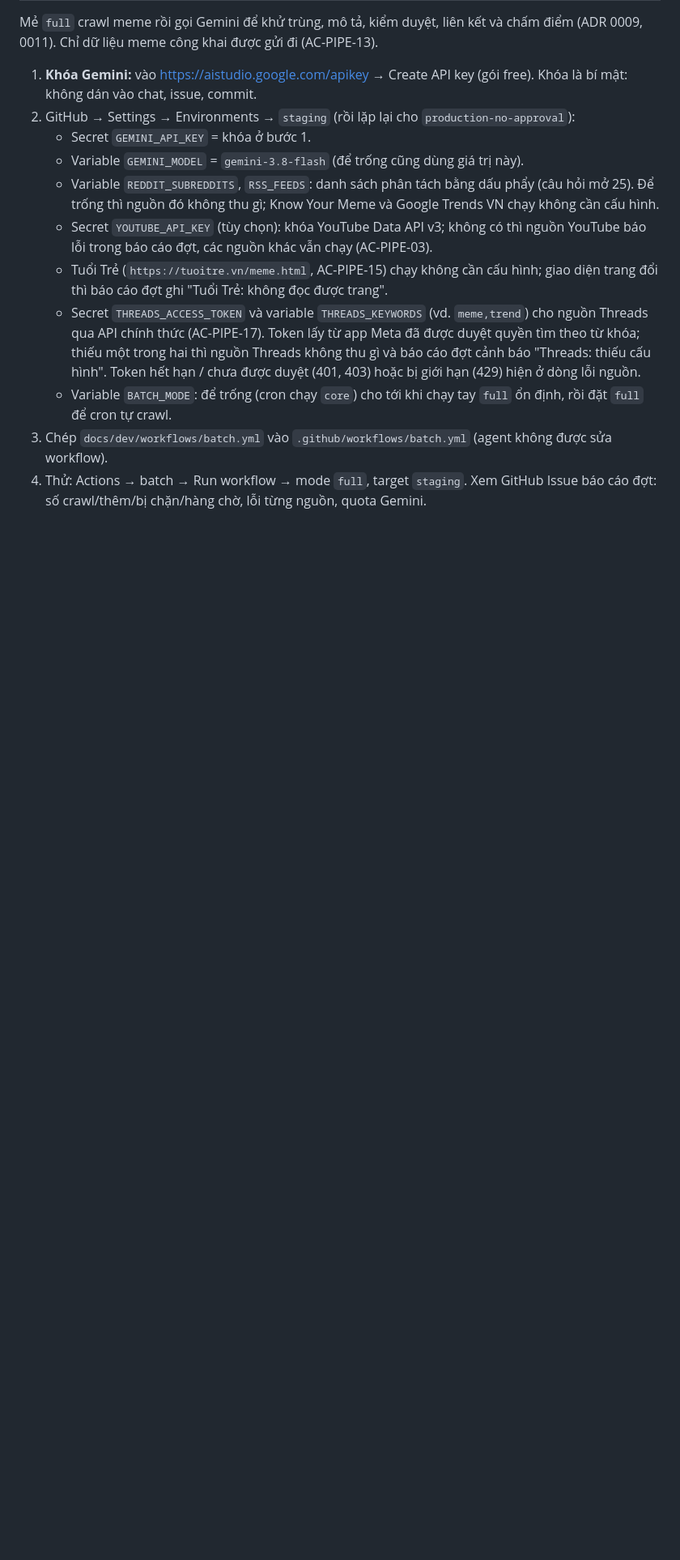
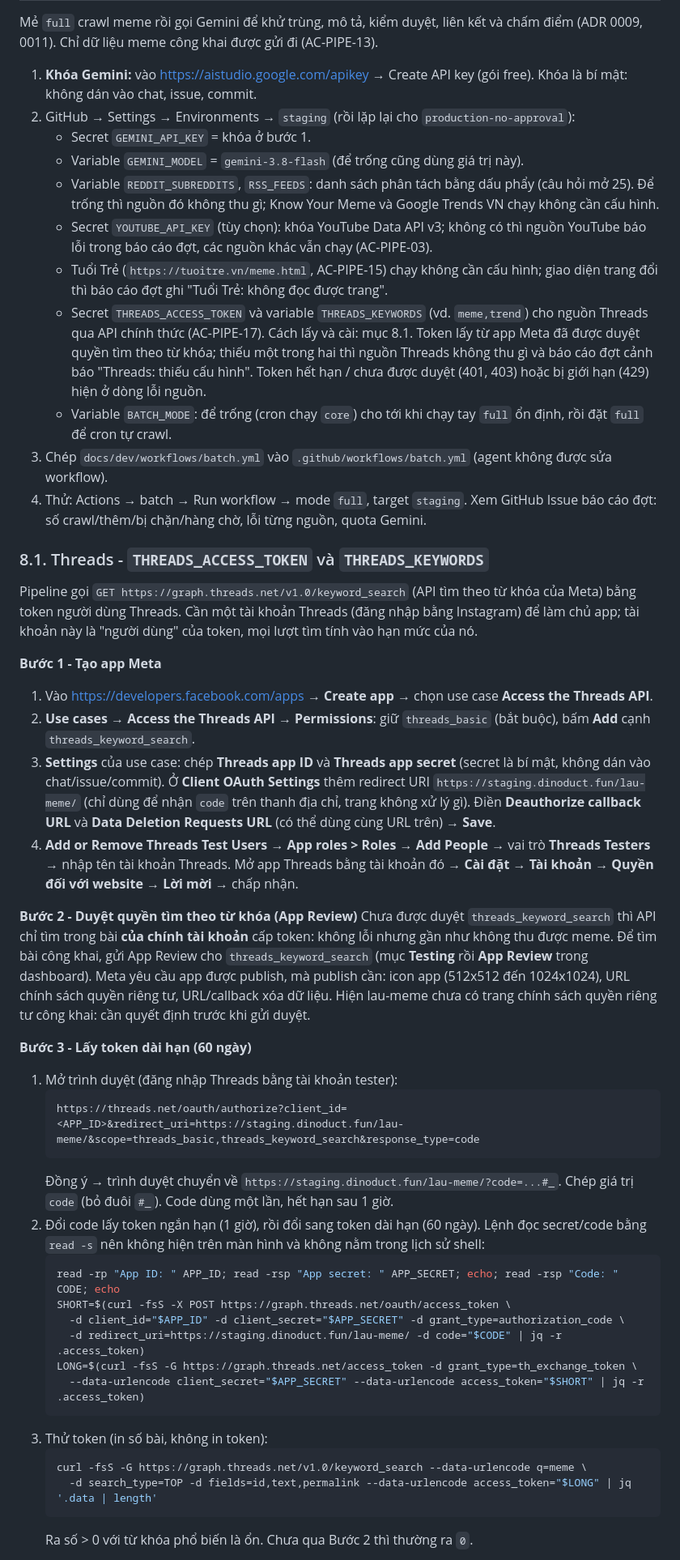
Before and after one commit to thucnq/lau-meme, a Markdown page: docs/dev/huong-dan-tai-khoan.md, the part around one of its changes. Shown at 81% size. GitHub-like rendering; blank space fills up the shorter version.

Commit message:
docs(dev): hướng dẫn lấy và cài THREADS_ACCESS_TOKEN, THREADS_KEYWORDS (app Meta, App Review threads_keyword_search, token 60 ngày, gia hạn) - mục 8.1
Co-Authored-By: Claude Opus 5.5 <noreply@anthropic.com>
Claude-Session: https://claude.ai/code/session_017yKM1h5Tg5Ty7wSYjSJC74

````diff
--- a/docs/dev/huong-dan-tai-khoan.md
+++ b/docs/dev/huong-dan-tai-khoan.md
@@ -315,7 +315,42 @@ Mẻ `full` crawl meme rồi gọi Gemini để khử trùng, mô tả, kiểm d
    - Variable `REDDIT_SUBREDDITS`, `RSS_FEEDS`: danh sách phân tách bằng dấu phẩy (câu hỏi mở 25). Để trống thì nguồn đó không thu gì; Know Your Meme và Google Trends VN chạy không cần cấu hình.
    - Secret `YOUTUBE_API_KEY` (tùy chọn): khóa YouTube Data API v3; không có thì nguồn YouTube báo lỗi trong báo cáo đợt, các nguồn khác vẫn chạy (AC-PIPE-03).
    - Tuổi Trẻ (`https://tuoitre.vn/meme.html`, AC-PIPE-15) chạy không cần cấu hình; giao diện trang đổi thì báo cáo đợt ghi "Tuổi Trẻ: không đọc được trang".
-   - Secret `THREADS_ACCESS_TOKEN` và variable `THREADS_KEYWORDS` (vd. `meme,trend`) cho nguồn Threads qua API chính thức (AC-PIPE-17). Token lấy từ app Meta đã được duyệt quyền tìm theo từ khóa; thiếu một trong hai thì nguồn Threads không thu gì và báo cáo đợt cảnh báo "Threads: thiếu cấu hình". Token hết hạn / chưa được duyệt (401, 403) hoặc bị giới hạn (429) hiện ở dòng lỗi nguồn.
+   - Secret `THREADS_ACCESS_TOKEN` và variable `THREADS_KEYWORDS` (vd. `meme,trend`) cho nguồn Threads qua API chính thức (AC-PIPE-17). Cách lấy và cài: mục 8.1. Token lấy từ app Meta đã được duyệt quyền tìm theo từ khóa; thiếu một trong hai thì nguồn Threads không thu gì và báo cáo đợt cảnh báo "Threads: thiếu cấu hình". Token hết hạn / chưa được duyệt (401, 403) hoặc bị giới hạn (429) hiện ở dòng lỗi nguồn.
    - Variable `BATCH_MODE`: để trống (cron chạy `core`) cho tới khi chạy tay `full` ổn định, rồi đặt `full` để cron tự crawl.
 3. Chép `docs/dev/workflows/batch.yml` vào `.github/workflows/batch.yml` (agent không được sửa workflow).
 4. Thử: Actions → batch → Run workflow → mode `full`, target `staging`. Xem GitHub Issue báo cáo đợt: số crawl/thêm/bị chặn/hàng chờ, lỗi từng nguồn, quota Gemini.
+
+### 8.1. Threads - `THREADS_ACCESS_TOKEN` và `THREADS_KEYWORDS`
+Pipeline gọi `GET https://graph.threads.net/v1.0/keyword_search` (API tìm theo từ khóa của Meta) bằng token người dùng Threads. Cần một tài khoản Threads (đăng nhập bằng Instagram) để làm chủ app; tài khoản này là "người dùng" của token, mọi lượt tìm tính vào hạn mức của nó.
+
+**Bước 1 - Tạo app Meta**
+1. Vào https://developers.facebook.com/apps → **Create app** → chọn use case **Access the Threads API**.
+2. **Use cases** → **Access the Threads API** → **Permissions**: giữ `threads_basic` (bắt buộc), bấm **Add** cạnh `threads_keyword_search`.
+3. **Settings** của use case: chép **Threads app ID** và **Threads app secret** (secret là bí mật, không dán vào chat/issue/commit). Ở **Client OAuth Settings** thêm redirect URI `https://staging.dinoduct.fun/lau-meme/` (chỉ dùng để nhận `code` trên thanh địa chỉ, trang không xử lý gì). Điền **Deauthorize callback URL** và **Data Deletion Requests URL** (có thể dùng cùng URL trên) → **Save**.
+4. **Add or Remove Threads Test Users** → **App roles > Roles** → **Add People** → vai trò **Threads Testers** → nhập tên tài khoản Threads. Mở app Threads bằng tài khoản đó → **Cài đặt → Tài khoản → Quyền đối với website → Lời mời** → chấp nhận.
+
+**Bước 2 - Duyệt quyền tìm theo từ khóa (App Review)**
+Chưa được duyệt `threads_keyword_search` thì API chỉ tìm trong bài **của chính tài khoản** cấp token: không lỗi nhưng gần như không thu được meme. Để tìm bài công khai, gửi App Review cho `threads_keyword_search` (mục **Testing** rồi **App Review** trong dashboard). Meta yêu cầu app được publish, mà publish cần: icon app (512x512 đến 1024x1024), URL chính sách quyền riêng tư, URL/callback xóa dữ liệu. Hiện lau-meme chưa có trang chính sách quyền riêng tư công khai: cần quyết định trước khi gửi duyệt.
+
+**Bước 3 - Lấy token dài hạn (60 ngày)**
+1. Mở trình duyệt (đăng nhập Threads bằng tài khoản tester):
+   ```
+   https://threads.net/oauth/authorize?client_id=<APP_ID>&redirect_uri=https://staging.dinoduct.fun/lau-meme/&scope=threads_basic,threads_keyword_search&response_type=code
+   ```
+   Đồng ý → trình duyệt chuyển về `https://staging.dinoduct.fun/lau-meme/?code=...#_`. Chép giá trị `code` (bỏ đuôi `#_`). Code dùng một lần, hết hạn sau 1 giờ.
+2. Đổi code lấy token ngắn hạn (1 giờ), rồi đổi sang token dài hạn (60 ngày). Lệnh đọc secret/code bằng `read -s` nên không hiện trên màn hình và không nằm trong lịch sử shell:
+   ```bash
+   read -rp "App ID: " APP_ID; read -rsp "App secret: " APP_SECRET; echo; read -rsp "Code: " CODE; echo
+   SHORT=$(curl -fsS -X POST https://graph.threads.net/oauth/access_token \
+     -d client_id="$APP_ID" -d client_secret="$APP_SECRET" -d grant_type=authorization_code \
+     -d redirect_uri=https://staging.dinoduct.fun/lau-meme/ -d code="$CODE" | jq -r .access_token)
+   LONG=$(curl -fsS -G https://graph.threads.net/access_token -d grant_type=th_exchange_token \
+     --data-urlencode client_secret="$APP_SECRET" --data-urlencode access_token="$SHORT" | jq -r .access_token)
+   ```
+3. Thử token (in số bài, không in token):
+   ```bash
+   curl -fsS -G https://graph.threads.net/v1.0/keyword_search --data-urlencode q=meme \
+     -d search_type=TOP -d fields=id,text,permalink --data-urlencode access_token="$LONG" | jq '.data | length'
+   ```
+   Ra số > 0 với từ khóa phổ biến là ổn. Chưa qua Bước 2 thì thường ra `0`.
+
````
Also changed, not shown: other parts of docs/dev/huong-dan-tai-khoan.md (+19 -0 lines).
